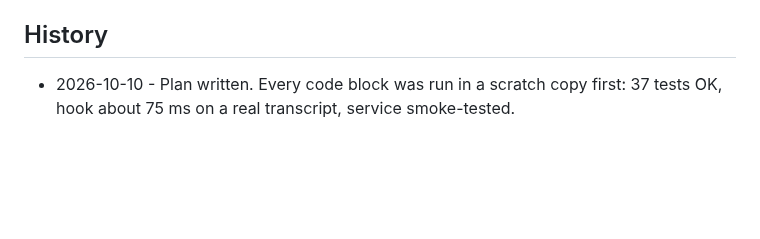
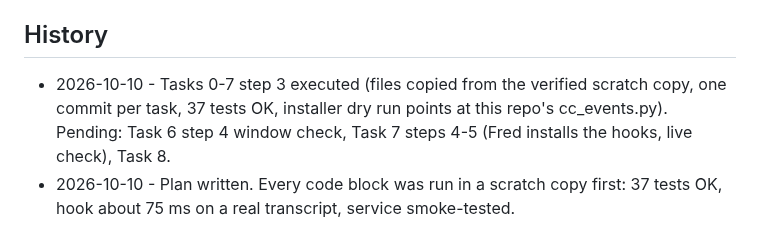
Before and after one commit to knackychan/CLAUDE-CONSOLE, a Markdown page: plans/01-watch.md, the part around one of its changes. Rendered like a GitHub page; blank space fills up the shorter version.

```diff
--- a/plans/01-watch.md
+++ b/plans/01-watch.md
@@ -1974,6 +1974,7 @@ Expected:
 
 ## History
 
+- 2026-10-10 - Tasks 0-7 step 3 executed (files copied from the verified scratch copy, one commit per task, 37 tests OK, installer dry run points at this repo's cc_events.py). Pending: Task 6 step 4 window check, Task 7 steps 4-5 (Fred installs the hooks, live check), Task 8.
 - 2026-10-10 - Plan written. Every code block was run in a scratch copy first: 37 tests OK, hook about 75 ms on a real transcript, service smoke-tested.
 
 ## Troubleshooting
```
Also changed, not shown: other parts of plans/01-watch.md (+6 -6 lines).
